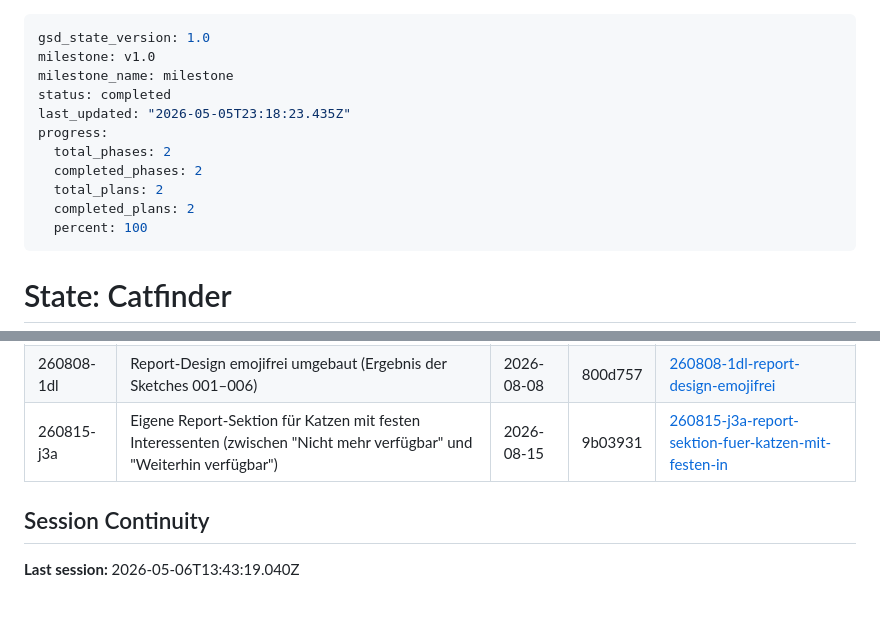
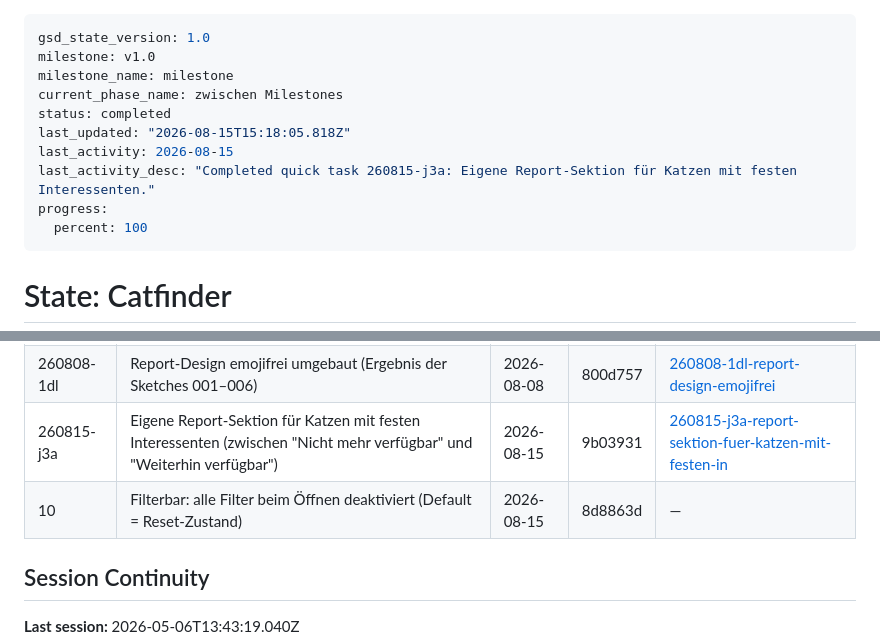
Before and after one commit to aleks-muc/catfinder, a Markdown page: .planning/STATE.md, 2 parts joined by grey strips. GitHub-like rendering; blank space fills up the shorter version.

Commit message:
chore: STATE.md Quick-Task-Log aktualisiert
Co-Authored-By: Claude Opus 5 <noreply@anthropic.com>
Claude-Session: https://claude.ai/code/session_01UgXRuYJdCKF5wqGYxHS7wM

```diff
--- a/.planning/STATE.md
+++ b/.planning/STATE.md
@@ -2,13 +2,12 @@
 gsd_state_version: 1.0
 milestone: v1.0
 milestone_name: milestone
+current_phase_name: zwischen Milestones
 status: completed
-last_updated: "2026-05-05T23:18:23.435Z"
+last_updated: "2026-08-15T15:18:05.818Z"
+last_activity: 2026-08-15
+last_activity_desc: "Completed quick task 260815-j3a: Eigene Report-Sektion für Katzen mit festen Interessenten."
 progress:
-  total_phases: 2
-  completed_phases: 2
-  total_plans: 2
-  completed_plans: 2
   percent: 100
 ---
 
@@ -76,6 +75,7 @@ Keine.
 | 260807-wnv | Krankheits-/Pflegeaufwand-Feld: Claude-Klassifikation, Card-Marker, Filter, Backfill über 47 Katzen | 2026-08-08 | f502f1f | [260807-wnv-krankheits-feld-im-report](./quick/260807-wnv-krankheits-feld-im-report/) |
 | 260808-1dl | Report-Design emojifrei umgebaut (Ergebnis der Sketches 001–006) | 2026-08-08 | 800d757 | [260808-1dl-report-design-emojifrei](./quick/260808-1dl-report-design-emojifrei/) |
 | 260815-j3a | Eigene Report-Sektion für Katzen mit festen Interessenten (zwischen "Nicht mehr verfügbar" und "Weiterhin verfügbar") | 2026-08-15 | 9b03931 | [260815-j3a-report-sektion-fuer-katzen-mit-festen-in](./quick/260815-j3a-report-sektion-fuer-katzen-mit-festen-in/) |
+| 10 | Filterbar: alle Filter beim Öffnen deaktiviert (Default = Reset-Zustand) | 2026-08-15 | 8d8863d | — |
 
 ## Session Continuity
 
```
